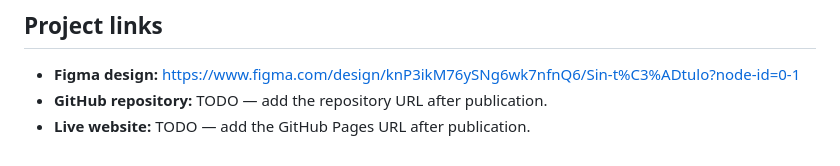
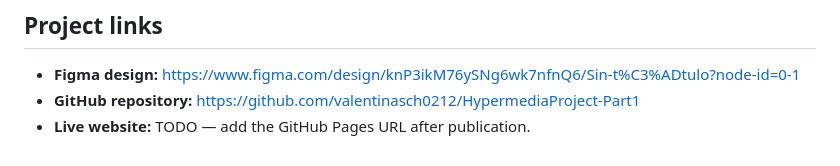
Before and after one commit to valentinasch0212/HypermediaProject-Part1, a Markdown page: README.md, the part around the change. Drawn GitHub-style.

Commit message:
Update GitHub repository link in README

```diff
--- a/README.md
+++ b/README.md
@@ -60,5 +60,5 @@ Open `index.html` in a web browser, or use the Live Server extension in Visual S
 ## Project links
 
 - **Figma design:** https://www.figma.com/design/knP3ikM76ySNg6wk7nfnQ6/Sin-t%C3%ADtulo?node-id=0-1
-- **GitHub repository:** TODO — add the repository URL after publication.
+- **GitHub repository:** https://github.com/valentinasch0212/HypermediaProject-Part1
 - **Live website:** TODO — add the GitHub Pages URL after publication.
```
